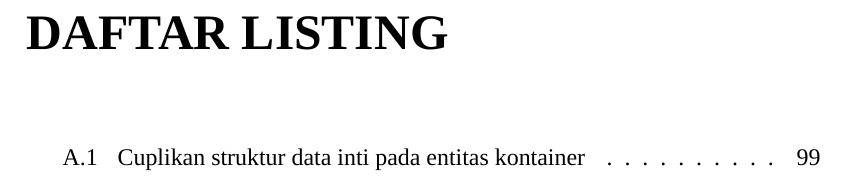
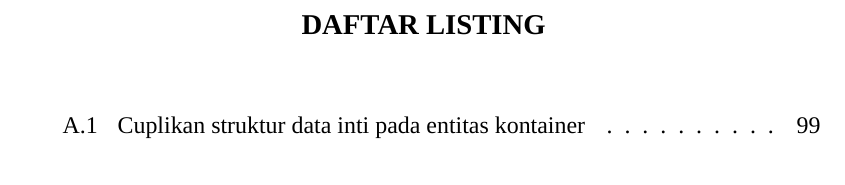
Before and after one commit to aththariq/Tugas-Akhir, a LaTeX thesis (TA.tex, which reads 12 Daftar Listing.tex): part of page 23 of 130, cut so that both start at the same text. Compiled offline with XeLaTeX; a missing font is replaced by an installed copy or a similar font.

Commit message:
Fix list of listings heading

```diff
--- a/12 Daftar Listing.tex
+++ b/12 Daftar Listing.tex
@@ -1,7 +1,10 @@
 \cleardoublepage
 \titlespacing*{\chapter}{0pt}{40pt}{20pt}
 \phantomsection
-\lstlistoflistings
 \addcontentsline{toc}{chapter}{DAFTAR LISTING}
+\chapter*{\centering\large\bfseries DAFTAR LISTING}
+\makeatletter
+\@starttoc{lol}
+\makeatother
 \label{chap:daftar-listing}
 \setcounter{chapter}{0}
```
Also changed, not shown: 9 other files.
